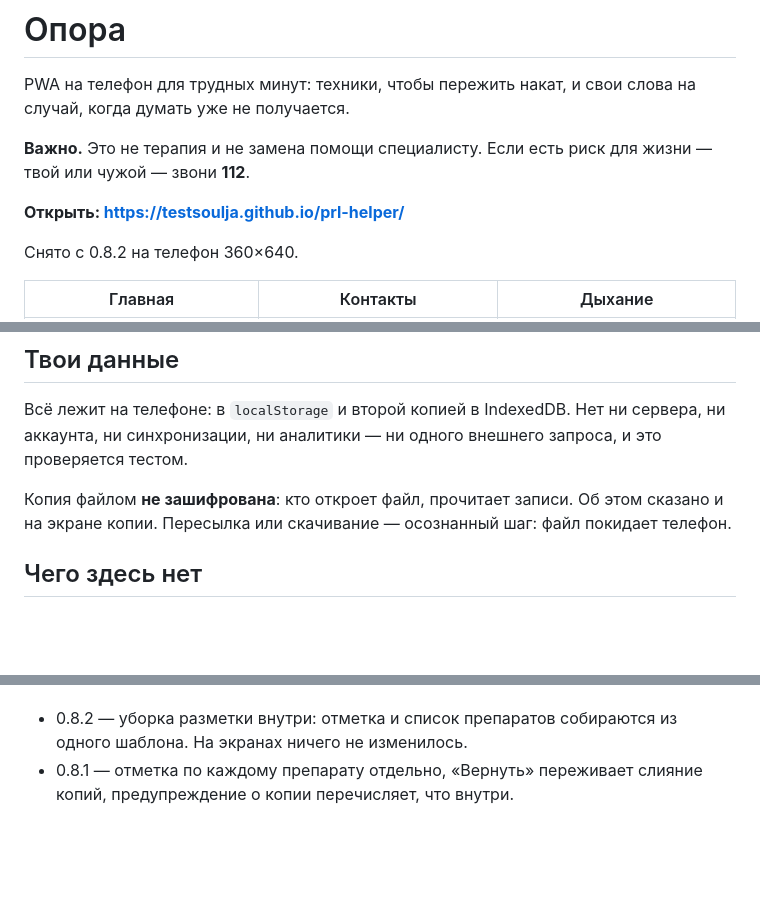
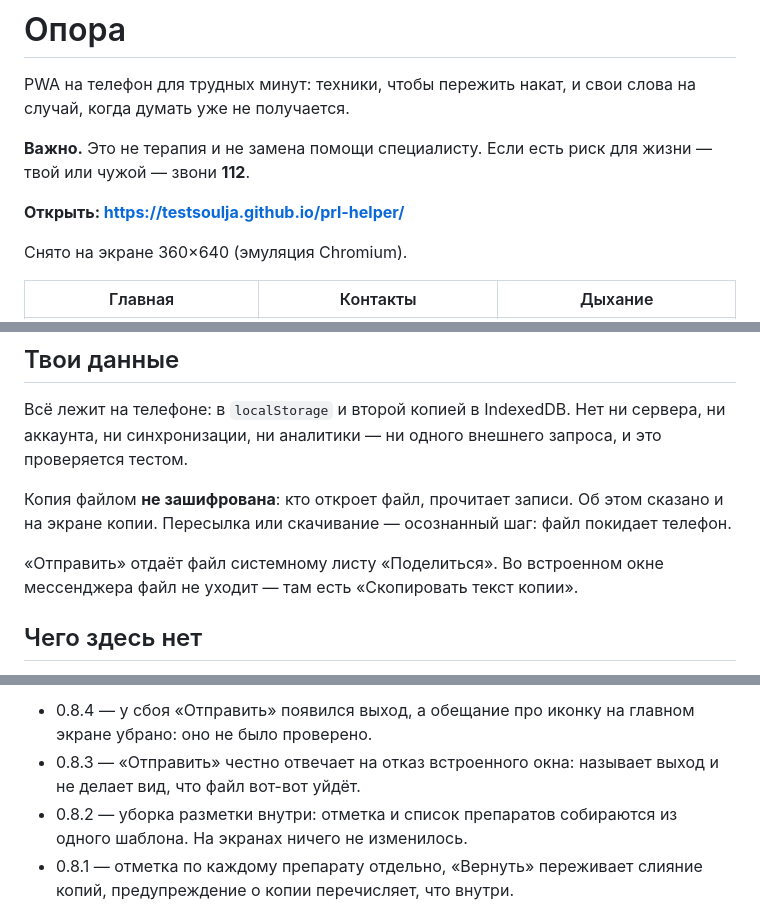
Before and after one commit to TestSoulja/prl-helper, a Markdown page: README.md, 3 parts joined by grey strips. Rendered like a GitHub page; blank space fills up the shorter version.

```diff
--- a/README.md
+++ b/README.md
@@ -6,7 +6,7 @@ PWA на телефон для трудных минут: техники, что
 
 **Открыть: https://testsoulja.github.io/prl-helper/**
 
-Снято с 0.8.2 на телефон 360×640.
+Снято на экране 360×640 (эмуляция Chromium).
 
 | Главная | Контакты | Дыхание |
 |:---:|:---:|:---:|
@@ -57,6 +57,8 @@ PWA на телефон для трудных минут: техники, что
 
 Копия файлом **не зашифрована**: кто откроет файл, прочитает записи. Об этом сказано и на экране копии. Пересылка или скачивание — осознанный шаг: файл покидает телефон.
 
+«Отправить» отдаёт файл системному листу «Поделиться». Во встроенном окне мессенджера файл не уходит — там есть «Скопировать текст копии».
+
 ## Чего здесь нет
 
 Ни сервера, ни аккаунта, ни синхронизации, ни аналитики, ни трекеров, ни серий и очков, ни напоминаний, ни ИИ-чата.
@@ -67,4 +69,6 @@ PWA на телефон для трудных минут: техники, что
 
+- 0.8.4 — у сбоя «Отправить» появился выход, а обещание про иконку на главном экране убрано: оно не было проверено.
+- 0.8.3 — «Отправить» честно отвечает на отказ встроенного окна: называет выход и не делает вид, что файл вот-вот уйдёт.
 - 0.8.2 — уборка разметки внутри: отметка и список препаратов собираются из одного шаблона. На экранах ничего не изменилось.
 - 0.8.1 — отметка по каждому препарату отдельно, «Вернуть» переживает слияние копий, предупреждение о копии перечисляет, что внутри.
 - 0.8.0 — «Что принимаю» и отметка приёма, сон в дневнике. Доза — только текстом; «нет отметки» — это отсутствие записи, а не упрёк.
```
Also changed, not shown: other parts of README.md (+1 -1 lines), img/skill.png, 6 other files.
